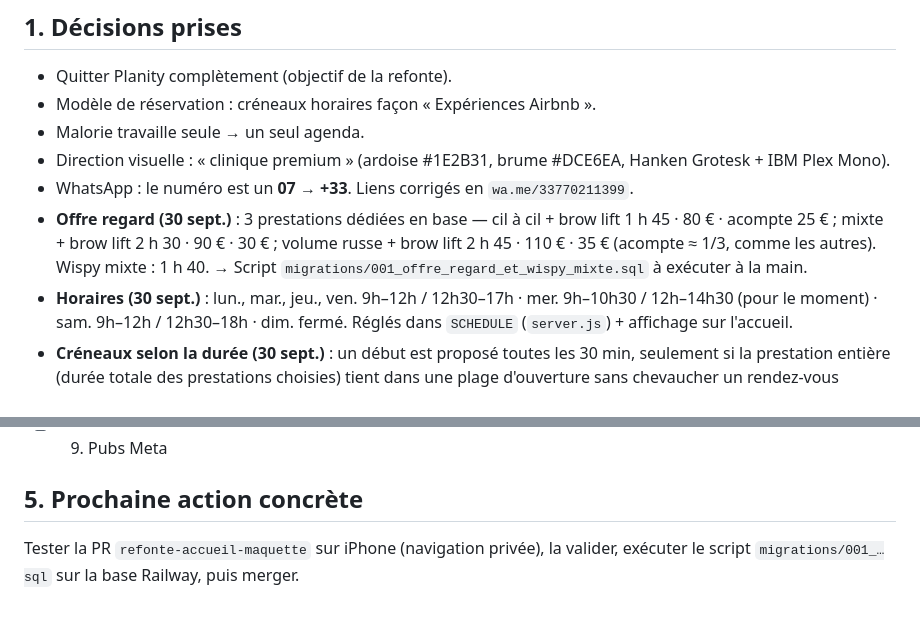
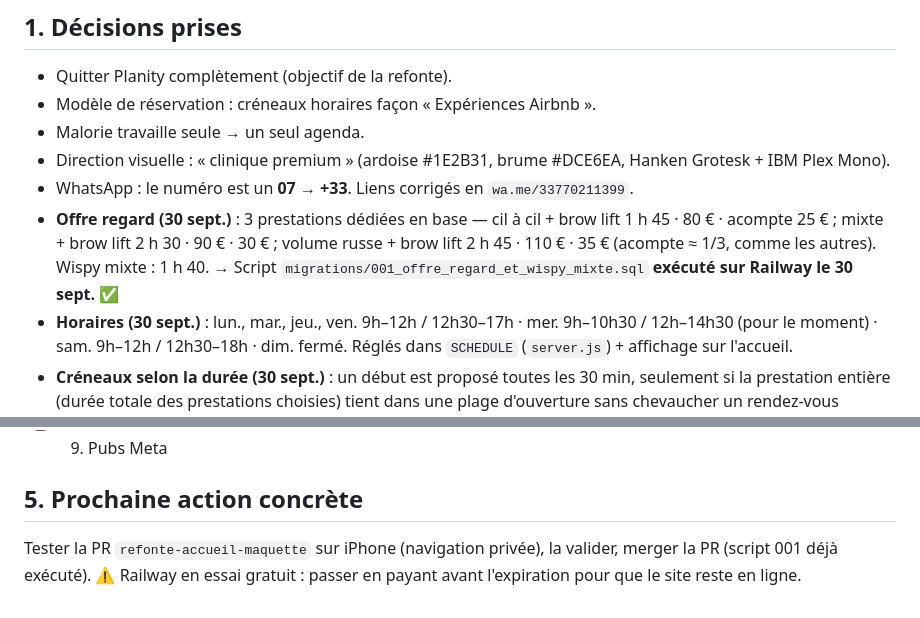
Before and after one commit to dwpz7y4fng-web/exotic-beauty.bakend, a Markdown page: ETAT-PROJET.md, 2 parts joined by grey strips. Drawn GitHub-style.

Commit message:
ETAT-PROJET : migration 001 exécutée sur Railway
Co-Authored-By: Claude Opus 5.5 <noreply@anthropic.com>
Claude-Session: https://claude.ai/code/session_01PMy1yKTsUjAuutxK6gCcnF

```diff
--- a/ETAT-PROJET.md
+++ b/ETAT-PROJET.md
@@ -24,7 +24,7 @@
 - **Offre regard (30 sept.)** : 3 prestations dédiées en base — cil à cil + brow lift 1 h 45
   · 80 € · acompte 25 € ; mixte + brow lift 2 h 30 · 90 € · 30 € ; volume russe + brow lift
   2 h 45 · 110 € · 35 € (acompte ≈ 1/3, comme les autres). Wispy mixte : 1 h 40.
-  → Script `migrations/001_offre_regard_et_wispy_mixte.sql` à exécuter à la main.
+  → Script `migrations/001_offre_regard_et_wispy_mixte.sql` **exécuté sur Railway le 30 sept.** ✅
 - **Horaires (30 sept.)** : lun., mar., jeu., ven. 9h–12h / 12h30–17h · mer. 9h–10h30 /
   12h–14h30 (pour le moment) · sam. 9h–12h / 12h30–18h · dim. fermé. Réglés dans
   `SCHEDULE` (`server.js`) + affichage sur l'accueil.
@@ -67,4 +67,4 @@
 
 ## 5. Prochaine action concrète
 Tester la PR `refonte-accueil-maquette` sur iPhone (navigation privée), la valider,
-exécuter le script `migrations/001_…sql` sur la base Railway, puis merger.
+merger la PR (script 001 déjà exécuté). ⚠️ Railway en essai gratuit : passer en payant avant l'expiration pour que le site reste en ligne.
```
